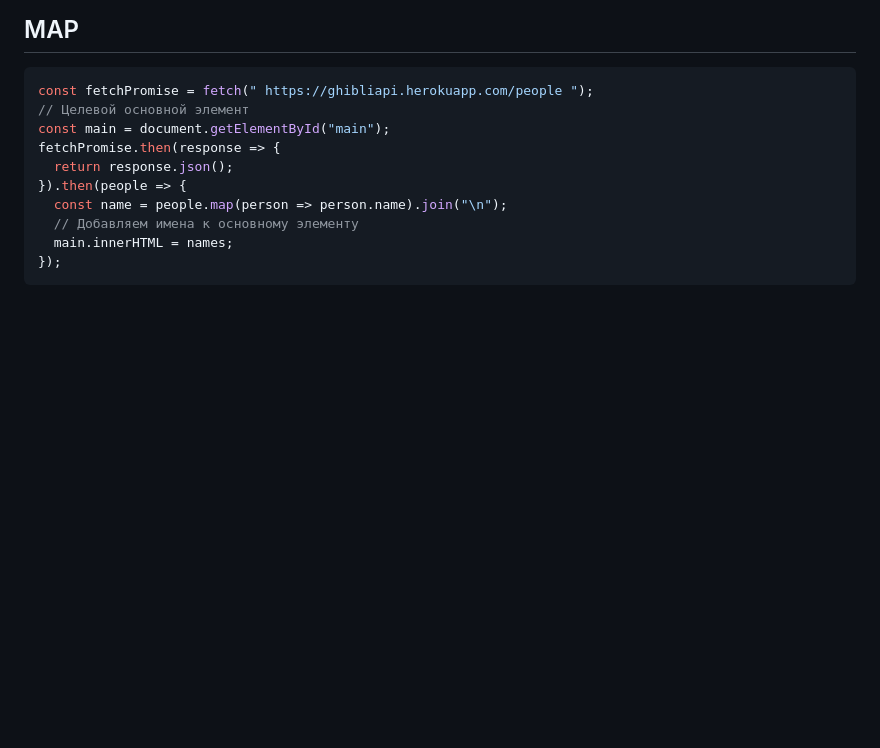
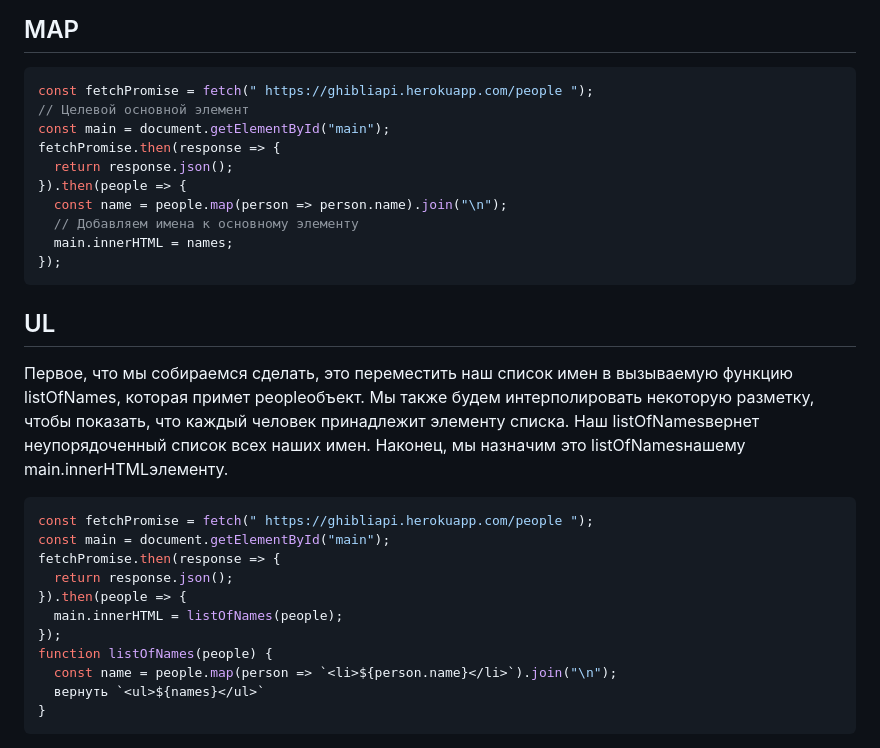
Before and after one commit to Gitart/Jscore, a Markdown page: fetch/readme.md, the part around the change printed below. GitHub-like rendering; blank space fills up the shorter version.

````diff
--- a/fetch/readme.md
+++ b/fetch/readme.md
@@ -53,3 +53,20 @@ fetchPromise.then(response => {
 });
 ```
 
+## UL
+Первое, что мы собираемся сделать, это переместить наш список имен в вызываемую функцию listOfNames, которая примет peopleобъект. Мы также будем интерполировать некоторую разметку, чтобы показать, что каждый человек принадлежит элементу списка. Наш listOfNamesвернет неупорядоченный список всех наших имен. Наконец, мы назначим это listOfNamesнашему main.innerHTMLэлементу.
+
+```js
+const fetchPromise = fetch(" https://ghibliapi.herokuapp.com/people ");
+const main = document.getElementById("main");
+fetchPromise.then(response => {
+  return response.json();
+}).then(people => {
+  main.innerHTML = listOfNames(people);
+});
+function listOfNames(people) {
+  const name = people.map(person => `<li>${person.name}</li>`).join("\n");
+  вернуть `<ul>${names}</ul>`
+}
+```
+
````
Also changed, not shown: other parts of fetch/readme.md (+1 -0 lines).
